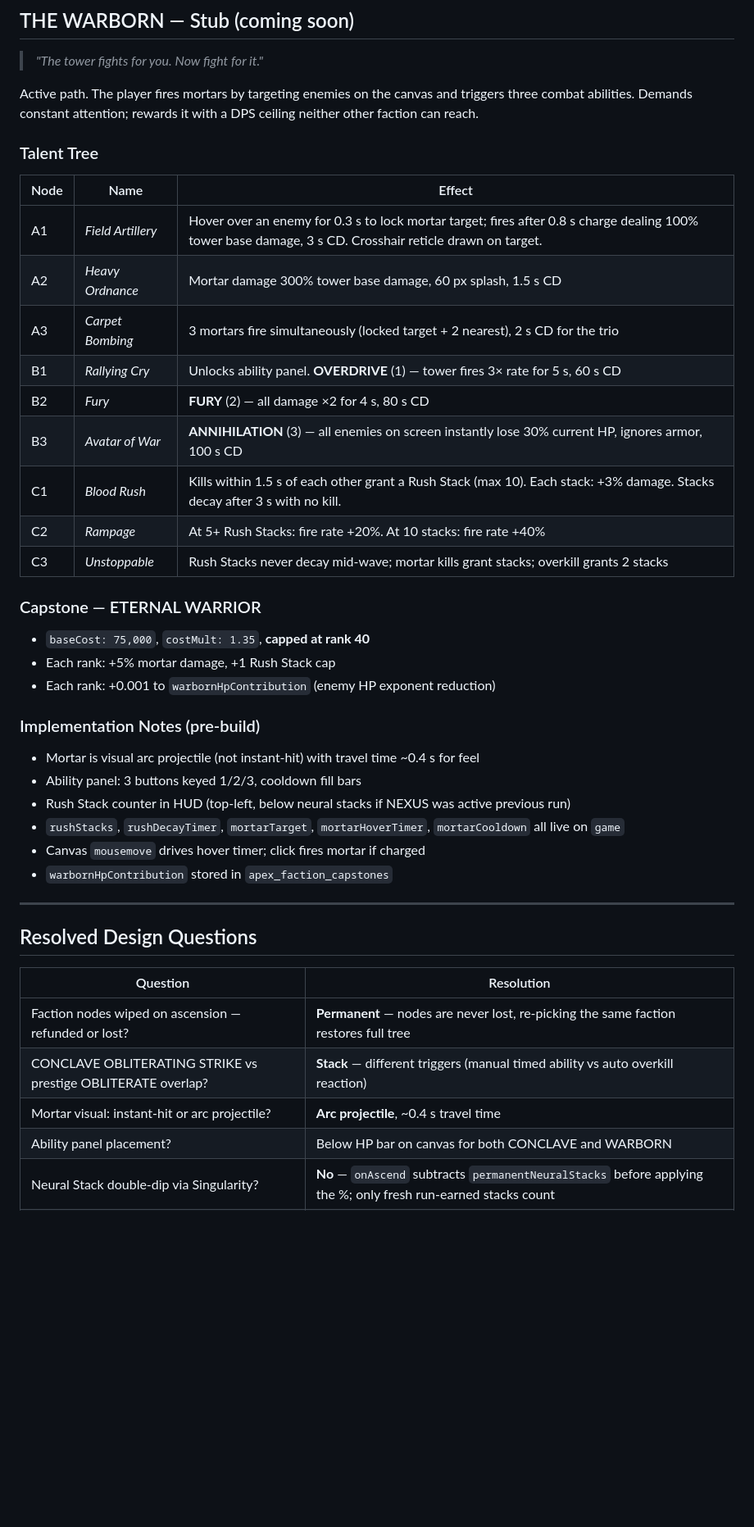
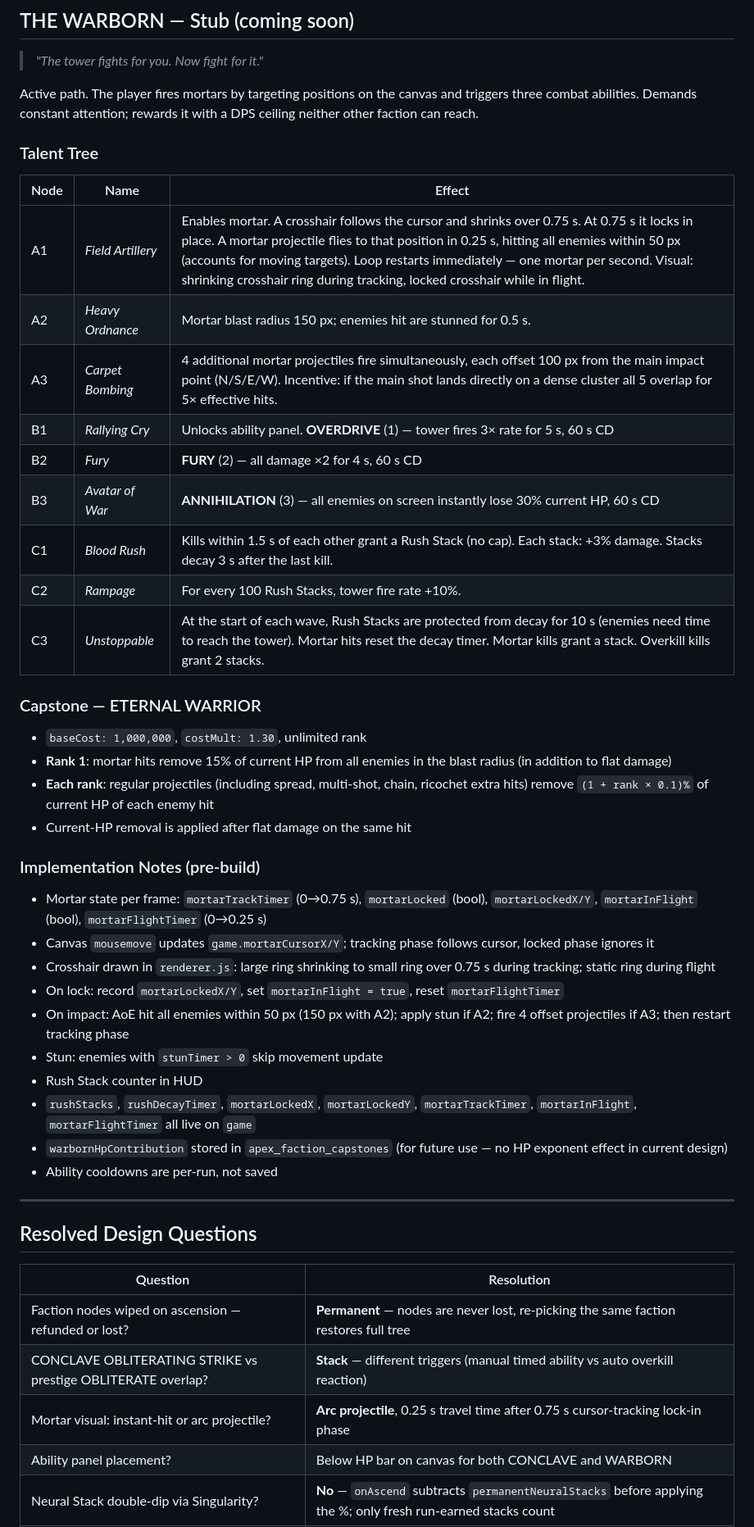
Before and after one commit to cyferlawyn/APEX, a Markdown page: faction.md, the part around the change. Shown at 82% size. Drawn GitHub-style; blank space fills up the shorter version.

Commit message:
docs: refine WARBORN faction design — mortar loop, stun, carpet bombing, rush stacks, capstone current-HP removal

```diff
--- a/faction.md
+++ b/faction.md
@@ -151,36 +151,41 @@ Strategic path. Amplifies tower weapon systems passively and unlocks three power
 
 > *"The tower fights for you. Now fight for it."*
 
-Active path. The player fires mortars by targeting enemies on the canvas and triggers three combat abilities. Demands constant attention; rewards it with a DPS ceiling neither other faction can reach.
+Active path. The player fires mortars by targeting positions on the canvas and triggers three combat abilities. Demands constant attention; rewards it with a DPS ceiling neither other faction can reach.
 
 ### Talent Tree
 
 | Node | Name | Effect |
 |---|---|---|
-| A1 | *Field Artillery* | Hover over an enemy for 0.3 s to lock mortar target; fires after 0.8 s charge dealing 100% tower base damage, 3 s CD. Crosshair reticle drawn on target. |
-| A2 | *Heavy Ordnance* | Mortar damage 300% tower base damage, 60 px splash, 1.5 s CD |
-| A3 | *Carpet Bombing* | 3 mortars fire simultaneously (locked target + 2 nearest), 2 s CD for the trio |
+| A1 | *Field Artillery* | Enables mortar. A crosshair follows the cursor and shrinks over 0.75 s. At 0.75 s it locks in place. A mortar projectile flies to that position in 0.25 s, hitting all enemies within 50 px (accounts for moving targets). Loop restarts immediately — one mortar per second. Visual: shrinking crosshair ring during tracking, locked crosshair while in flight. |
+| A2 | *Heavy Ordnance* | Mortar blast radius 150 px; enemies hit are stunned for 0.5 s. |
+| A3 | *Carpet Bombing* | 4 additional mortar projectiles fire simultaneously, each offset 100 px from the main impact point (N/S/E/W). Incentive: if the main shot lands directly on a dense cluster all 5 overlap for 5× effective hits. |
 | B1 | *Rallying Cry* | Unlocks ability panel. **OVERDRIVE** (1) — tower fires 3× rate for 5 s, 60 s CD |
-| B2 | *Fury* | **FURY** (2) — all damage ×2 for 4 s, 80 s CD |
-| B3 | *Avatar of War* | **ANNIHILATION** (3) — all enemies on screen instantly lose 30% current HP, ignores armor, 100 s CD |
-| C1 | *Blood Rush* | Kills within 1.5 s of each other grant a Rush Stack (max 10). Each stack: +3% damage. Stacks decay after 3 s with no kill. |
-| C2 | *Rampage* | At 5+ Rush Stacks: fire rate +20%. At 10 stacks: fire rate +40% |
-| C3 | *Unstoppable* | Rush Stacks never decay mid-wave; mortar kills grant stacks; overkill grants 2 stacks |
+| B2 | *Fury* | **FURY** (2) — all damage ×2 for 4 s, 60 s CD |
+| B3 | *Avatar of War* | **ANNIHILATION** (3) — all enemies on screen instantly lose 30% current HP, 60 s CD |
+| C1 | *Blood Rush* | Kills within 1.5 s of each other grant a Rush Stack (no cap). Each stack: +3% damage. Stacks decay 3 s after the last kill. |
+| C2 | *Rampage* | For every 100 Rush Stacks, tower fire rate +10%. |
+| C3 | *Unstoppable* | At the start of each wave, Rush Stacks are protected from decay for 10 s (enemies need time to reach the tower). Mortar hits reset the decay timer. Mortar kills grant a stack. Overkill kills grant 2 stacks. |
 
 ### Capstone — ETERNAL WARRIOR
 
-- `baseCost: 75,000`, `costMult: 1.35`, **capped at rank 40**
-- Each rank: +5% mortar damage, +1 Rush Stack cap
-- Each rank: +0.001 to `warbornHpContribution` (enemy HP exponent reduction)
+- `baseCost: 1,000,000`, `costMult: 1.30`, unlimited rank
+- **Rank 1**: mortar hits remove 15% of current HP from all enemies in the blast radius (in addition to flat damage)
+- **Each rank**: regular projectiles (including spread, multi-shot, chain, ricochet extra hits) remove `(1 + rank × 0.1)%` of current HP of each enemy hit
+- Current-HP removal is applied after flat damage on the same hit
 
 ### Implementation Notes (pre-build)
 
-- Mortar is visual arc projectile (not instant-hit) with travel time ~0.4 s for feel
-- Ability panel: 3 buttons keyed 1/2/3, cooldown fill bars
-- Rush Stack counter in HUD (top-left, below neural stacks if NEXUS was active previous run)
-- `rushStacks`, `rushDecayTimer`, `mortarTarget`, `mortarHoverTimer`, `mortarCooldown` all live on `game`
-- Canvas `mousemove` drives hover timer; click fires mortar if charged
-- `warbornHpContribution` stored in `apex_faction_capstones`
+- Mortar state per frame: `mortarTrackTimer` (0→0.75 s), `mortarLocked` (bool), `mortarLockedX/Y`, `mortarInFlight` (bool), `mortarFlightTimer` (0→0.25 s)
+- Canvas `mousemove` updates `game.mortarCursorX/Y`; tracking phase follows cursor, locked phase ignores it
+- Crosshair drawn in `renderer.js`: large ring shrinking to small ring over 0.75 s during tracking; static ring during flight
+- On lock: record `mortarLockedX/Y`, set `mortarInFlight = true`, reset `mortarFlightTimer`
+- On impact: AoE hit all enemies within 50 px (150 px with A2); apply stun if A2; fire 4 offset projectiles if A3; then restart tracking phase
+- Stun: enemies with `stunTimer > 0` skip movement update
+- Rush Stack counter in HUD
+- `rushStacks`, `rushDecayTimer`, `mortarLockedX`, `mortarLockedY`, `mortarTrackTimer`, `mortarInFlight`, `mortarFlightTimer` all live on `game`
+- `warbornHpContribution` stored in `apex_faction_capstones` (for future use — no HP exponent effect in current design)
+- Ability cooldowns are per-run, not saved
 
 ---
 
@@ -190,7 +195,7 @@ Active path. The player fires mortars by targeting enemies on the canvas and tri
 |---|---|
 | Faction nodes wiped on ascension — refunded or lost? | **Permanent** — nodes are never lost, re-picking the same faction restores full tree |
 | CONCLAVE OBLITERATING STRIKE vs prestige OBLITERATE overlap? | **Stack** — different triggers (manual timed ability vs auto overkill reaction) |
-| Mortar visual: instant-hit or arc projectile? | **Arc projectile**, ~0.4 s travel time |
+| Mortar visual: instant-hit or arc projectile? | **Arc projectile**, 0.25 s travel time after 0.75 s cursor-tracking lock-in phase |
 | Ability panel placement? | Below HP bar on canvas for both CONCLAVE and WARBORN |
 | Neural Stack double-dip via Singularity? | **No** — `onAscend` subtracts `permanentNeuralStacks` before applying the %; only fresh run-earned stacks count |
 | Roster size cap? | **Removed** — no cap; merging to apex requires far more than any fixed limit |
```
